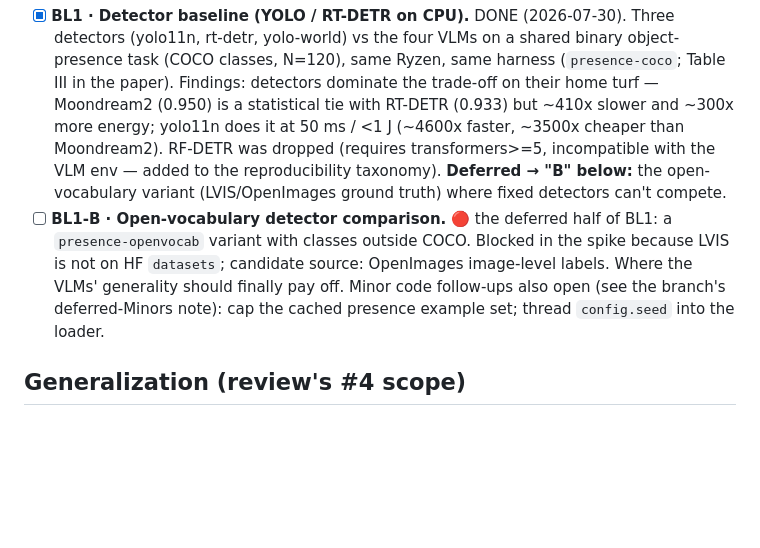
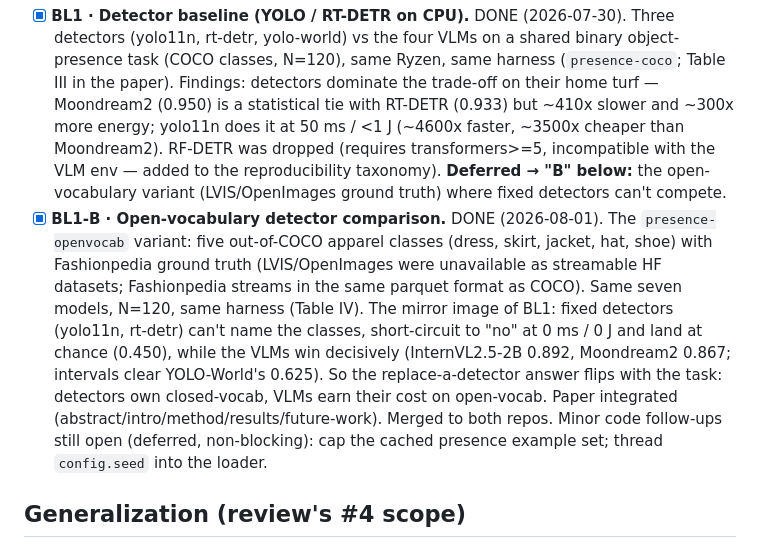
Before and after one commit to andrudebaran7/vlm-cpu-benchmark, a Markdown page: Revision/STATUS.md, the part around the change. Drawn GitHub-style; blank space fills up the shorter version.

Commit message:
docs: mark BL1-B (open-vocab detector comparison) done in roadmap
Co-Authored-By: Claude Opus 4.8 <noreply@anthropic.com>

```diff
--- a/Revision/STATUS.md
+++ b/Revision/STATUS.md
@@ -52,12 +52,19 @@ Also split Table I into per-task tables and kept the figure error-bar-free
   dropped (requires transformers>=5, incompatible with the VLM env — added to
   the reproducibility taxonomy). **Deferred → "B" below:** the open-vocabulary
   variant (LVIS/OpenImages ground truth) where fixed detectors can't compete.
-- [ ] **BL1-B · Open-vocabulary detector comparison.** 🔴 the deferred half of
-  BL1: a `presence-openvocab` variant with classes outside COCO. Blocked in
-  the spike because LVIS is not on HF `datasets`; candidate source: OpenImages
-  image-level labels. Where the VLMs' generality should finally pay off.
-  Minor code follow-ups also open (see the branch's deferred-Minors note):
-  cap the cached presence example set; thread `config.seed` into the loader.
+- [x] **BL1-B · Open-vocabulary detector comparison.** DONE (2026-08-01).
+  The `presence-openvocab` variant: five out-of-COCO apparel classes (dress,
+  skirt, jacket, hat, shoe) with Fashionpedia ground truth (LVIS/OpenImages
+  were unavailable as streamable HF datasets; Fashionpedia streams in the same
+  parquet format as COCO). Same seven models, N=120, same harness (Table IV).
+  The mirror image of BL1: fixed detectors (yolo11n, rt-detr) can't name the
+  classes, short-circuit to "no" at 0 ms / 0 J and land at chance (0.450),
+  while the VLMs win decisively (InternVL2.5-2B 0.892, Moondream2 0.867;
+  intervals clear YOLO-World's 0.625). So the replace-a-detector answer flips
+  with the task: detectors own closed-vocab, VLMs earn their cost on open-vocab.
+  Paper integrated (abstract/intro/method/results/future-work). Merged to both
+  repos. Minor code follow-ups still open (deferred, non-blocking): cap the
+  cached presence example set; thread `config.seed` into the loader.
 
 ## Generalization (review's #4 scope)
 
```
